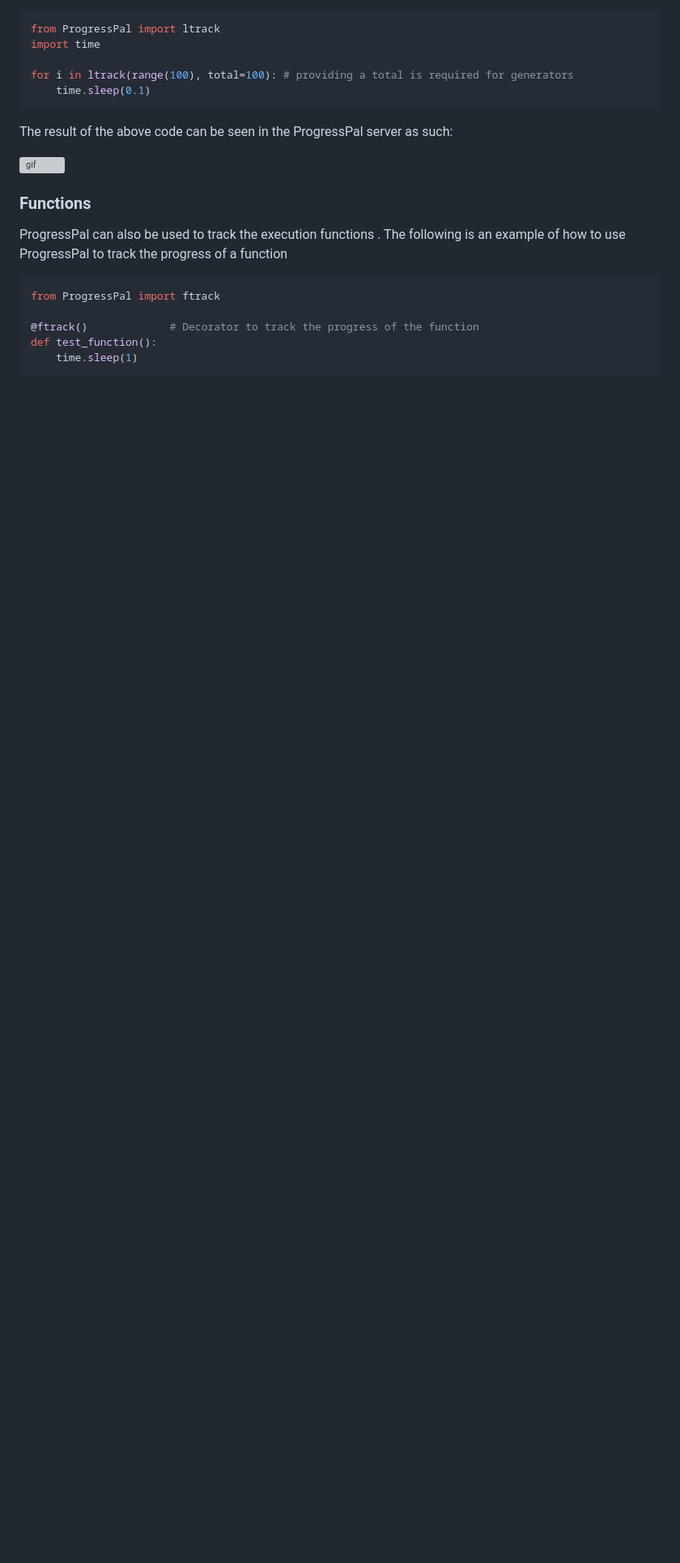
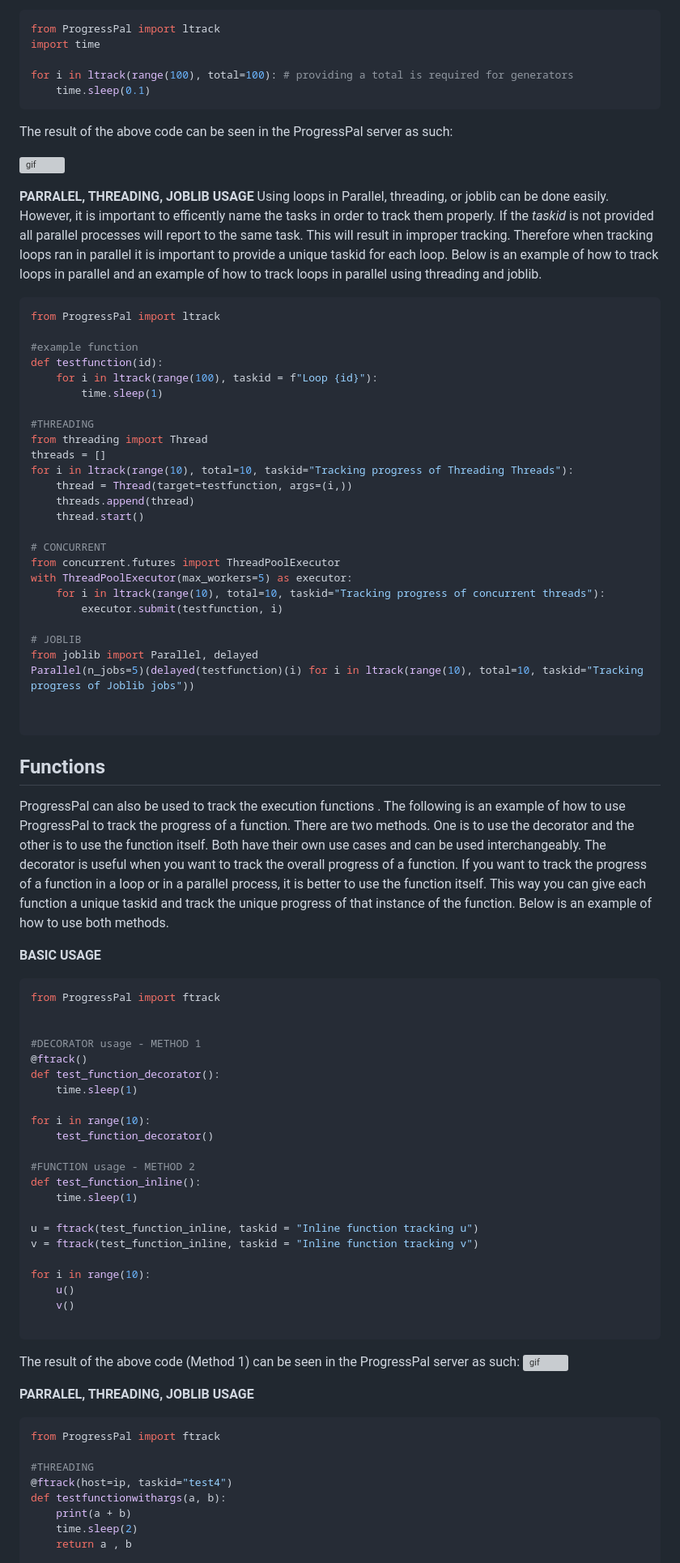
Before and after one commit to levi2234/Progresspal, a Markdown page: Readme.md, the part around one of its changes. Shown at 81% size. Drawn GitHub-style; blank space fills up the shorter version; grey boxes are pictures that could not be loaded.

Commit message:
Updated Readme to instruct Parrallel usage

````diff
--- a/Readme.md
+++ b/Readme.md
@@ -95,14 +106,79 @@ The result of the above code can be seen in the ProgressPal server as such:
 
 ![gif](https://imgur.com/HKb4OvQ.gif)
 
+**PARRALEL, THREADING, JOBLIB USAGE**
+Using loops in Parallel, threading, or joblib can be done easily. However, it is important to efficently name the tasks in order to track them properly. If the *taskid* is not provided all parallel processes will report to the same task. This will result in improper tracking. Therefore when tracking loops ran in parallel it is important to provide a unique taskid for each loop. Below is an example of how to track loops in parallel and an example of how to track loops in parallel using threading and joblib.
 
-### Functions
-ProgressPal can also be used to track the execution functions . The following is an example of how to use ProgressPal to track the progress of a function
+```python
+from ProgressPal import ltrack
+
+#example function
+def testfunction(id):
+    for i in ltrack(range(100), taskid = f"Loop {id}"):
+        time.sleep(1)
+
+#THREADING
+from threading import Thread
+threads = []
+for i in ltrack(range(10), total=10, taskid="Tracking progress of Threading Threads"):
+    thread = Thread(target=testfunction, args=(i,))
+    threads.append(thread)
+    thread.start()
+
+# CONCURRENT
+from concurrent.futures import ThreadPoolExecutor
+with ThreadPoolExecutor(max_workers=5) as executor:
+    for i in ltrack(range(10), total=10, taskid="Tracking progress of concurrent threads"):
+        executor.submit(testfunction, i)
+
+# JOBLIB
+from joblib import Parallel, delayed
+Parallel(n_jobs=5)(delayed(testfunction)(i) for i in ltrack(range(10), total=10, taskid="Tracking progress of Joblib jobs"))
+
+
+```
+## Functions
+ProgressPal can also be used to track the execution functions . The following is an example of how to use ProgressPal to track the progress of a function. There are two methods. One is to use the decorator and the other is to use the function itself. Both have their own use cases and can be used interchangeably. The decorator is useful when you want to track the overall progress of a function. If you want to track the progress of a function in a loop or in a parallel process, it is better to use the function itself. This way you can give each function a unique taskid and track the unique progress of that instance of the function.  Below is an example of how to use both methods.
+
+**BASIC USAGE**
+```python
+from ProgressPal import ftrack
+
+
+#DECORATOR usage - METHOD 1
+@ftrack()
+def test_function_decorator():
+    time.sleep(1)
+
+for i in range(10):
+    test_function_decorator()
+
+#FUNCTION usage - METHOD 2
+def test_function_inline():
+    time.sleep(1)
+
+u = ftrack(test_function_inline, taskid = "Inline function tracking u")
+v = ftrack(test_function_inline, taskid = "Inline function tracking v")
+
+for i in range(10):
+    u()
+    v()
+
+```
+
+The result of the above code (Method 1) can be seen in the ProgressPal server as such:
+![gif](https://imgur.com/or1sGNA.gif)
+
+
+**PARRALEL, THREADING, JOBLIB USAGE**
 
 ```python
 from ProgressPal import ftrack
 
-@ftrack()             # Decorator to track the progress of the function
-def test_function():
-    time.sleep(1)
+#THREADING
+@ftrack(host=ip, taskid="test4")
+def testfunctionwithargs(a, b):
+    print(a + b)
+    time.sleep(2)
+    return a , b
 
````
Also changed, not shown: other parts of Readme.md (+44 -20 lines).
